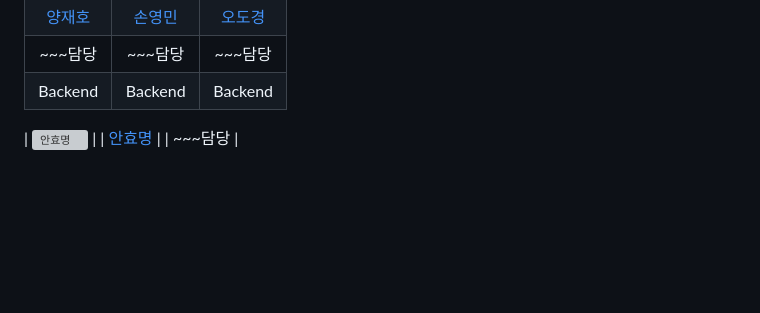
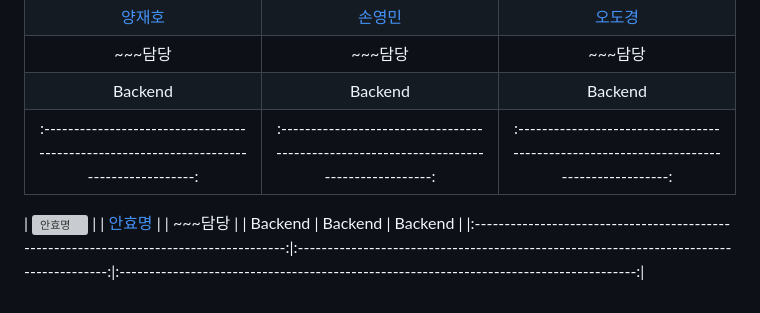
Before and after one commit to MTVS-BE3-TEAM4/love-bridge, a Markdown page: README.md, the part around the change. GitHub-like rendering; blank space fills up the shorter version; grey boxes are pictures that could not be loaded.

```diff
--- a/README.md
+++ b/README.md
@@ -50,7 +50,10 @@
 |                          [양재호](https://github.com/Tund3377)                           |                           [손영민](https://github.com/thsdudals208)                           |                [오도경](https://github.com/dokhung)                           |
 |                         ~~~담당                          |                           ~~~담당                           |                          ~~~담당                          |
 |                                    Backend                                             |                                        Backend                                         |                                        Backend                                         |
+|:---------------------------------------------------------------------------------------:|:---------------------------------------------------------------------------------------:|:---------------------------------------------------------------------------------------:|
 
 | <img src="https://avatars.githubusercontent.com/u/175765598?v=4" width=250px alt="안효명"> |
 |                          [안효명](https://github.com/hyomyeong999)                           |
 |                         ~~~담당                          |
+|                                    Backend                                             |                                        Backend                                         |                                        Backend                                         |
+|:---------------------------------------------------------------------------------------:|:---------------------------------------------------------------------------------------:|:---------------------------------------------------------------------------------------:|
```
